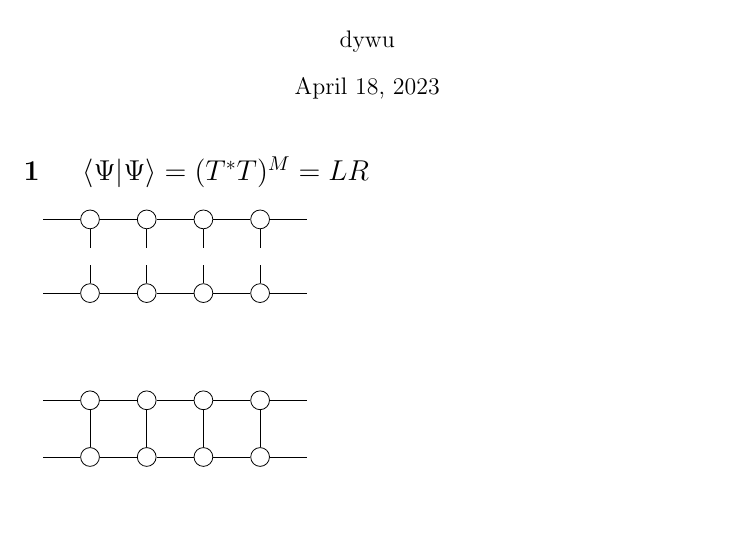
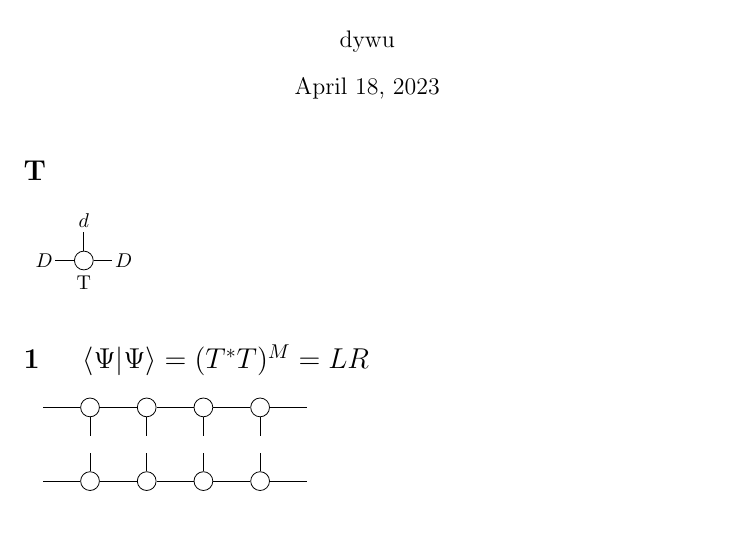
Before and after one commit to Li-Xiao-Xuan/VUMPS, a LaTeX document (formula-tikz/fig.tex): part of page 1 of 3, cut so that both start at the same text. Compiled offline with pdfLaTeX.

Commit message:
add a illustration of single body wavefunc tensor (D,D,d) in fig.tex

```diff
--- a/formula-tikz/fig.tex
+++ b/formula-tikz/fig.tex
@@ -16,6 +16,24 @@ hidden/.style={draw opacity=0, circle},
 \author{dywu}
 \date{\today}
 \maketitle
+
+
+\section*{T}
+\begin{tikzpicture}
+    \node[circle] (c1) at (0,0) {};
+
+    %lables
+    \node[hidden] at (0,-0.4) {T};
+    \node[hidden] at (-0.7,0) {$D$};
+    \node[hidden] at (0.7,0) {$D$};
+    \node[hidden] at (0,0.7) {$d$};
+
+    \draw[-] (c1.north)--(0,0.5);
+    \draw[-] (c1.west)--(-0.5,0);
+    \draw[-] (c1.east)--(0.5,0);
+\end{tikzpicture}
+
+
 
 
 \section{ $\braket{\Psi|\Psi}=(T^*T)^M=LR$ }
```
Also changed, not shown: formula-tikz/fig.pdf, 1 other file.
